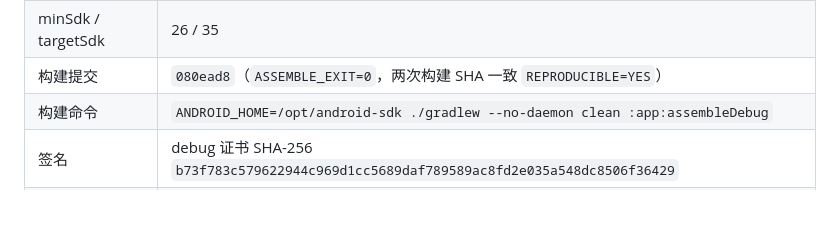
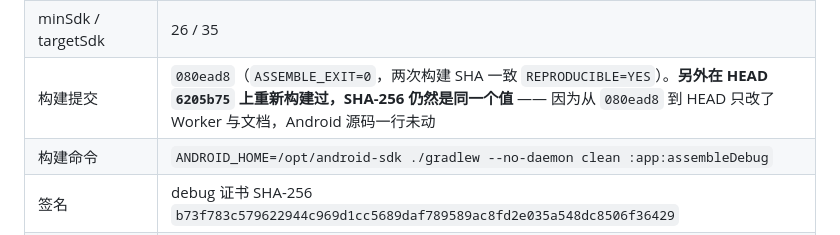
Before and after one commit to wenqv4617-art/android-mcp-hub, a Markdown page: TEST_REPORT.md, the part around the change. Rendered like a GitHub page; blank space fills up the shorter version.

Commit message:
docs(gate1): 记录交付 APK 在 HEAD 上重建后 SHA-256 不变（Android 源码未改动）

```diff
--- a/TEST_REPORT.md
+++ b/TEST_REPORT.md
@@ -986,7 +986,7 @@ launchable-activity: name='com.androidmcphub.app.MainActivity'
 | applicationId | `com.androidmcphub.app`（debug 变体后缀见 `android/app/build.gradle.kts`） |
 | versionName / versionCode | `0.1.4-gate1` / `5` |
 | minSdk / targetSdk | 26 / 35 |
-| 构建提交 | `080ead8`（`ASSEMBLE_EXIT=0`，两次构建 SHA 一致 `REPRODUCIBLE=YES`） |
+| 构建提交 | `080ead8`（`ASSEMBLE_EXIT=0`，两次构建 SHA 一致 `REPRODUCIBLE=YES`）。**另外在 HEAD `6205b75` 上重新构建过，SHA-256 仍然是同一个值** —— 因为从 `080ead8` 到 HEAD 只改了 Worker 与文档，Android 源码一行未动 |
 | 构建命令 | `ANDROID_HOME=/opt/android-sdk ./gradlew --no-daemon clean :app:assembleDebug` |
 | 签名 | debug 证书 SHA-256 `b73f783c579622944c969d1cc5689daf789589ac8fd2e035a548dc8506f36429` |
 | 权限 | 5 个自有权限（INTERNET / ACCESS_NETWORK_STATE / POST_NOTIFICATIONS / FOREGROUND_SERVICE / FOREGROUND_SERVICE_SPECIAL_USE）+ AndroidX 自动加的 `DYNAMIC_RECEIVER_NOT_EXPORTED_PERMISSION` |
```
